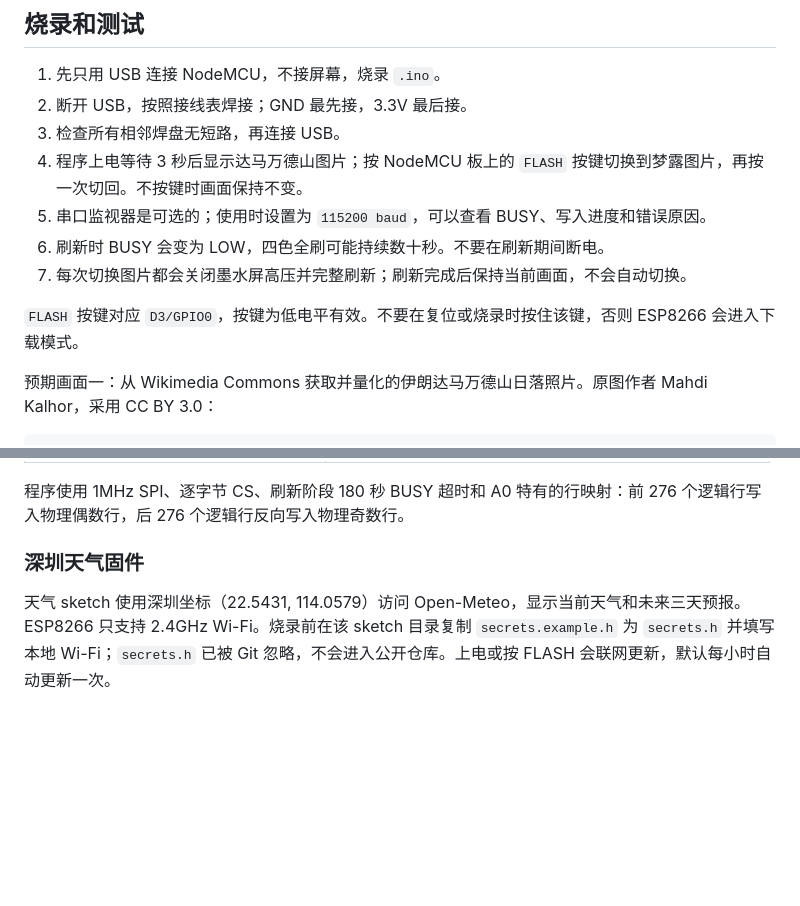
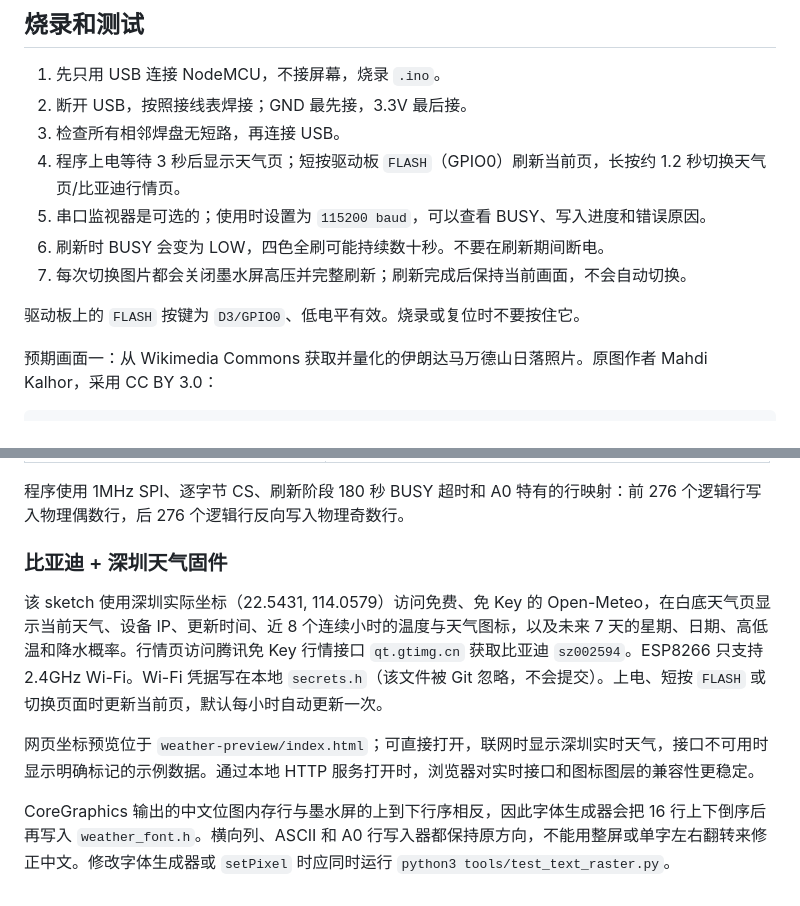
Before and after one commit to 88431844/nova3.98, a Markdown page: README.md, 2 parts joined by grey strips. Drawn GitHub-style; blank space fills up the shorter version.

```diff
--- a/README.md
+++ b/README.md
@@ -73,12 +78,12 @@ Upload Speed：115200
 1. 先只用 USB 连接 NodeMCU，不接屏幕，烧录 `.ino`。
 2. 断开 USB，按照接线表焊接；GND 最先接，3.3V 最后接。
 3. 检查所有相邻焊盘无短路，再连接 USB。
-4. 程序上电等待 3 秒后显示达马万德山图片；按 NodeMCU 板上的 `FLASH` 按键切换到梦露图片，再按一次切回。不按键时画面保持不变。
+4. 程序上电等待 3 秒后显示天气页；短按驱动板 `FLASH`（GPIO0）刷新当前页，长按约 1.2 秒切换天气页/比亚迪行情页。
 5. 串口监视器是可选的；使用时设置为 `115200 baud`，可以查看 BUSY、写入进度和错误原因。
 6. 刷新时 BUSY 会变为 LOW，四色全刷可能持续数十秒。不要在刷新期间断电。
 7. 每次切换图片都会关闭墨水屏高压并完整刷新；刷新完成后保持当前画面，不会自动切换。
 
-`FLASH` 按键对应 `D3/GPIO0`，按键为低电平有效。不要在复位或烧录时按住该键，否则 ESP8266 会进入下载模式。
+驱动板上的 `FLASH` 按键为 `D3/GPIO0`、低电平有效。烧录或复位时不要按住它。
 
 预期画面一：从 Wikimedia Commons 获取并量化的伊朗达马万德山日落照片。原图作者 Mahdi Kalhor，采用 CC BY 3.0：
 
@@ -121,6 +126,10 @@ constexpr bool kRotateImage180 = false;
 
 程序使用 1MHz SPI、逐字节 CS、刷新阶段 180 秒 BUSY 超时和 A0 特有的行映射：前 276 个逻辑行写入物理偶数行，后 276 个逻辑行反向写入物理奇数行。
 
-### 深圳天气固件
+### 比亚迪 + 深圳天气固件
 
-天气 sketch 使用深圳坐标（22.5431, 114.0579）访问 Open-Meteo，显示当前天气和未来三天预报。ESP8266 只支持 2.4GHz Wi-Fi。烧录前在该 sketch 目录复制 `secrets.example.h` 为 `secrets.h` 并填写本地 Wi-Fi；`secrets.h` 已被 Git 忽略，不会进入公开仓库。上电或按 FLASH 会联网更新，默认每小时自动更新一次。
+该 sketch 使用深圳实际坐标（22.5431, 114.0579）访问免费、免 Key 的 Open-Meteo，在白底天气页显示当前天气、设备 IP、更新时间、近 8 个连续小时的温度与天气图标，以及未来 7 天的星期、日期、高低温和降水概率。行情页访问腾讯免 Key 行情接口 `qt.gtimg.cn` 获取比亚迪 `sz002594`。ESP8266 只支持 2.4GHz Wi-Fi。Wi-Fi 凭据写在本地 `secrets.h`（该文件被 Git 忽略，不会提交）。上电、短按 `FLASH` 或切换页面时更新当前页，默认每小时自动更新一次。
+
+网页坐标预览位于 `weather-preview/index.html`；可直接打开，联网时显示深圳实时天气，接口不可用时显示明确标记的示例数据。通过本地 HTTP 服务打开时，浏览器对实时接口和图标图层的兼容性更稳定。
+
+CoreGraphics 输出的中文位图内存行与墨水屏的上到下行序相反，因此字体生成器会把 16 行上下倒序后再写入 `weather_font.h`。横向列、ASCII 和 A0 行写入器都保持原方向，不能用整屏或单字左右翻转来修正中文。修改字体生成器或 `setPixel` 时应同时运行 `python3 tools/test_text_raster.py`。
```
Also changed, not shown: other parts of README.md (+15 -10 lines).
